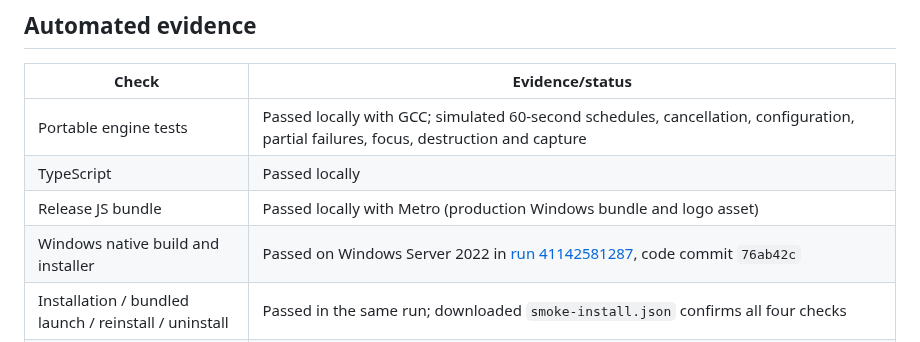
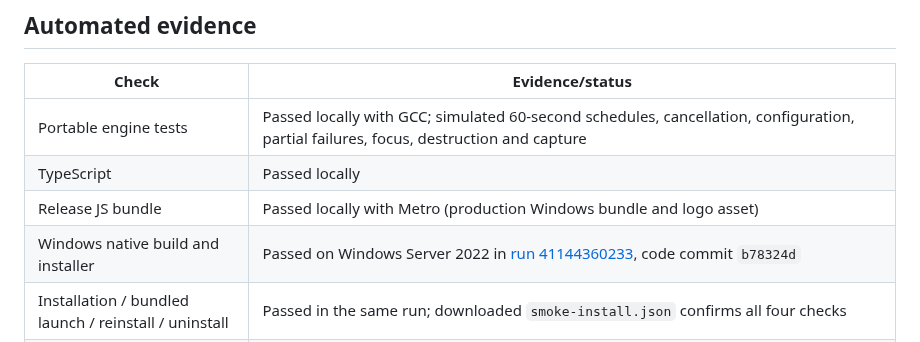
Before and after one commit to 0xMasharipov/RoClick, a Markdown page: docs/VALIDATION.md, the part around the change. GitHub-like rendering.

```diff
--- a/docs/VALIDATION.md
+++ b/docs/VALIDATION.md
@@ -9,7 +9,7 @@
 | Portable engine tests | Passed locally with GCC; simulated 60-second schedules, cancellation, configuration, partial failures, focus, destruction and capture |
 | TypeScript | Passed locally |
 | Release JS bundle | Passed locally with Metro (production Windows bundle and logo asset) |
-| Windows native build and installer | Passed on Windows Server 2022 in [run 41142581287](https://github.com/0xMasharipov/RoClick/actions/runs/41142581287), code commit `76ab42c` |
+| Windows native build and installer | Passed on Windows Server 2022 in [run 41144360233](https://github.com/0xMasharipov/RoClick/actions/runs/41144360233), code commit `b78324d` |
 | Installation / bundled launch / reinstall / uninstall | Passed in the same run; downloaded `smoke-install.json` confirms all four checks |
 | Clean Windows 10 and 11 without developer tools | Pending; a hosted build runner does not prove this |
 | Native light/dark screenshots | Captured in the same run, visually reviewed, and saved in [screenshots/](screenshots/); smoke test also verifies that opening Advanced does not produce an unedited press-duration validation message |
```
Also changed, not shown: README.md (+1 -1 lines), docs/screenshots/roclick-dark.png, docs/screenshots/roclick-light.png.
